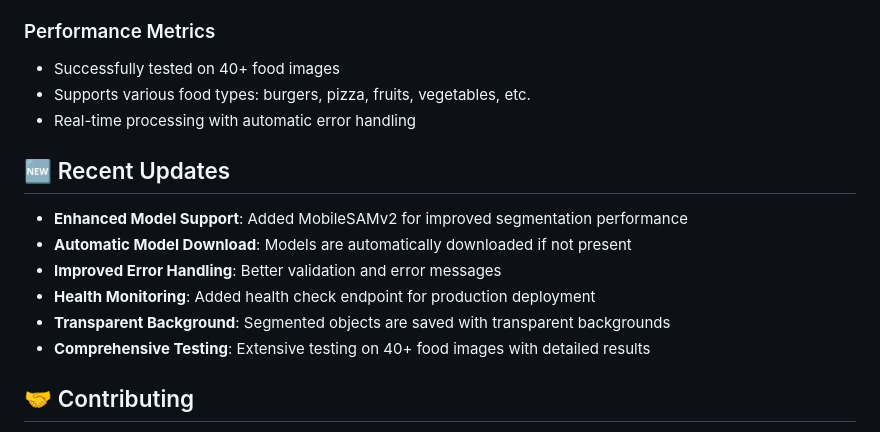
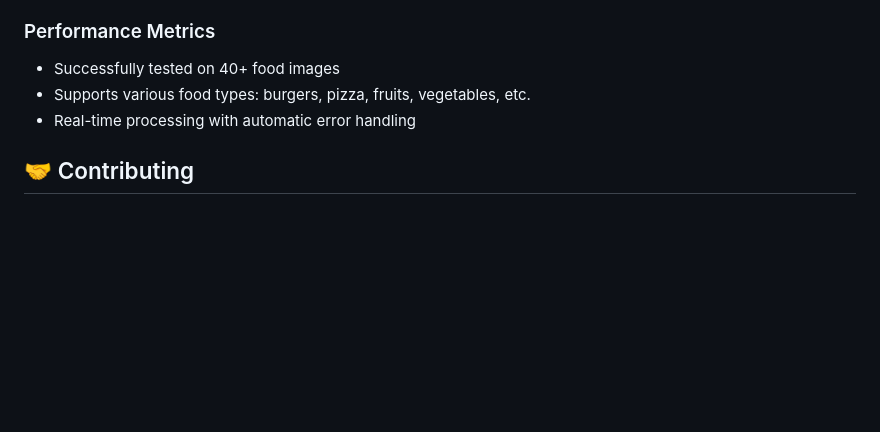
Before and after one commit to Bempong-Sylvester-Obese/Food-segmentation-with-pre-trained-model, a Markdown page: readme.md, the part around the change. Rendered like a GitHub page; blank space fills up the shorter version.

```diff
--- a/readme.md
+++ b/readme.md
@@ -181,15 +181,6 @@ The project includes comprehensive testing results:
 - Supports various food types: burgers, pizza, fruits, vegetables, etc.
 - Real-time processing with automatic error handling
 
-## 🆕 Recent Updates
-
-- **Enhanced Model Support**: Added MobileSAMv2 for improved segmentation performance
-- **Automatic Model Download**: Models are automatically downloaded if not present
-- **Improved Error Handling**: Better validation and error messages
-- **Health Monitoring**: Added health check endpoint for production deployment
-- **Transparent Background**: Segmented objects are saved with transparent backgrounds
-- **Comprehensive Testing**: Extensive testing on 40+ food images with detailed results
-
 ## 🤝 Contributing
 
 1. Fork the repository
```
